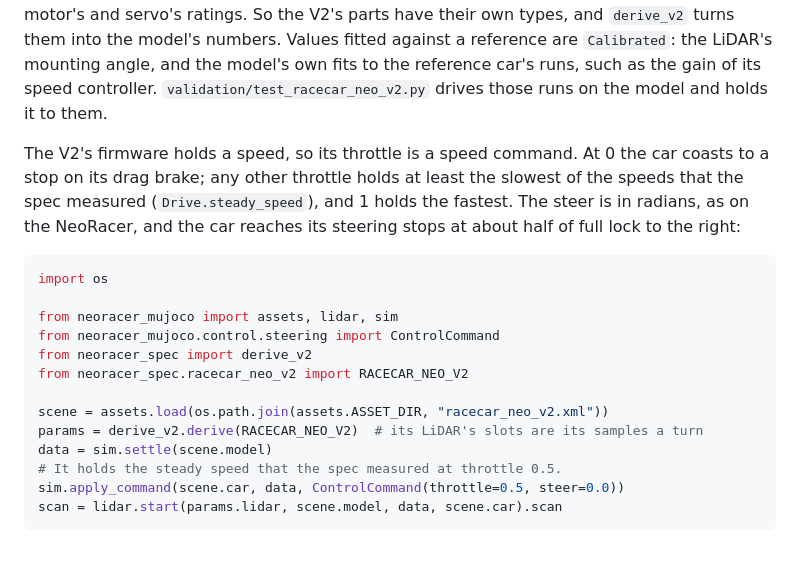
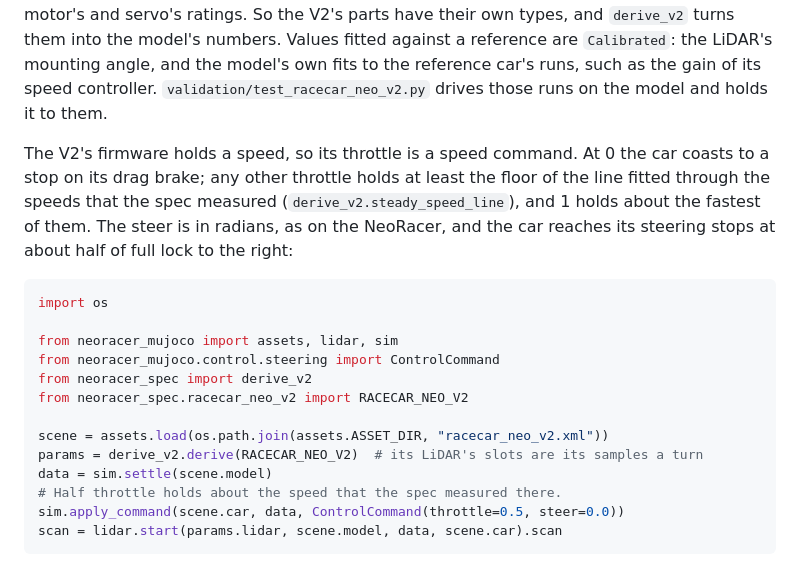
Before and after one commit to Neobotics-Foundation-Inc/neoracer-mujoco, a Markdown page: README.md, the part around the change. GitHub-like rendering.

Commit message:
Say the V2's throttle holds the fitted line's floor, not the slowest measured speed

````diff
--- a/README.md
+++ b/README.md
@@ -46,7 +46,7 @@ The JS package's TypeScript is written from the spec when the package is built (
 
 A second car, the RACECAR Neo V2, has a spec in `src/neoracer_spec/racecar_neo_v2.py` and a model in `assets/racecar_neo_v2.xml`. Its values come from its measurement worksheet, from the calibration runs of a reference car, and from RacecarSim, the RACECAR Neo simulator in Unity, whose model of the car gives its shape and its meshes. These sources measure what the car does, such as its turning radius and its speed at each command, rather than its motor's and servo's ratings. So the V2's parts have their own types, and `derive_v2` turns them into the model's numbers. Values fitted against a reference are `Calibrated`: the LiDAR's mounting angle, and the model's own fits to the reference car's runs, such as the gain of its speed controller. `validation/test_racecar_neo_v2.py` drives those runs on the model and holds it to them.
 
-The V2's firmware holds a speed, so its throttle is a speed command. At 0 the car coasts to a stop on its drag brake; any other throttle holds at least the slowest of the speeds that the spec measured (`Drive.steady_speed`), and 1 holds the fastest. The steer is in radians, as on the NeoRacer, and the car reaches its steering stops at about half of full lock to the right:
+The V2's firmware holds a speed, so its throttle is a speed command. At 0 the car coasts to a stop on its drag brake; any other throttle holds at least the floor of the line fitted through the speeds that the spec measured (`derive_v2.steady_speed_line`), and 1 holds about the fastest of them. The steer is in radians, as on the NeoRacer, and the car reaches its steering stops at about half of full lock to the right:
 
 ```python
 import os
@@ -59,7 +59,7 @@ from neoracer_spec.racecar_neo_v2 import RACECAR_NEO_V2
 scene = assets.load(os.path.join(assets.ASSET_DIR, "racecar_neo_v2.xml"))
 params = derive_v2.derive(RACECAR_NEO_V2)  # its LiDAR's slots are its samples a turn
 data = sim.settle(scene.model)
-# It holds the steady speed that the spec measured at throttle 0.5.
+# Half throttle holds about the speed that the spec measured there.
 sim.apply_command(scene.car, data, ControlCommand(throttle=0.5, steer=0.0))
 scan = lidar.start(params.lidar, scene.model, data, scene.car).scan
 ```
````
